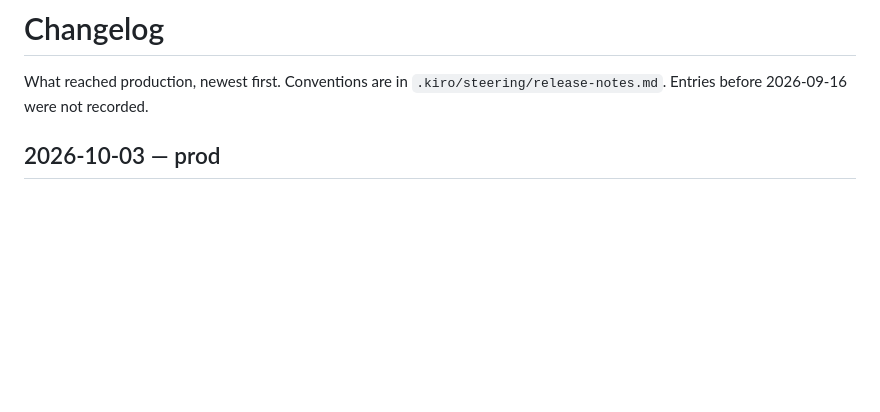
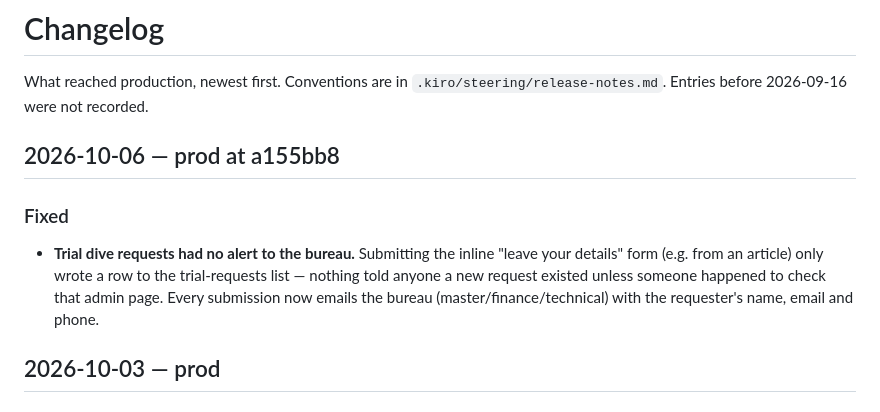
Before and after one commit to collaed/divingclub, a Markdown page: CHANGELOG.md, the part around the change. Rendered like a GitHub page; blank space fills up the shorter version.

Commit message:
chore: record the trial-request bureau-notification fix in the changelog

```diff
--- a/CHANGELOG.md
+++ b/CHANGELOG.md
@@ -2,6 +2,15 @@
 
 What reached production, newest first. Conventions are in
 `.kiro/steering/release-notes.md`. Entries before 2026-09-16 were not recorded.
+
+## 2026-10-06 — prod at a155bb8
+
+### Fixed
+- **Trial dive requests had no alert to the bureau.** Submitting the inline "leave
+  your details" form (e.g. from an article) only wrote a row to the trial-requests
+  list — nothing told anyone a new request existed unless someone happened to check
+  that admin page. Every submission now emails the bureau (master/finance/technical)
+  with the requester's name, email and phone.
 
 ## 2026-10-03 — prod
 
```
